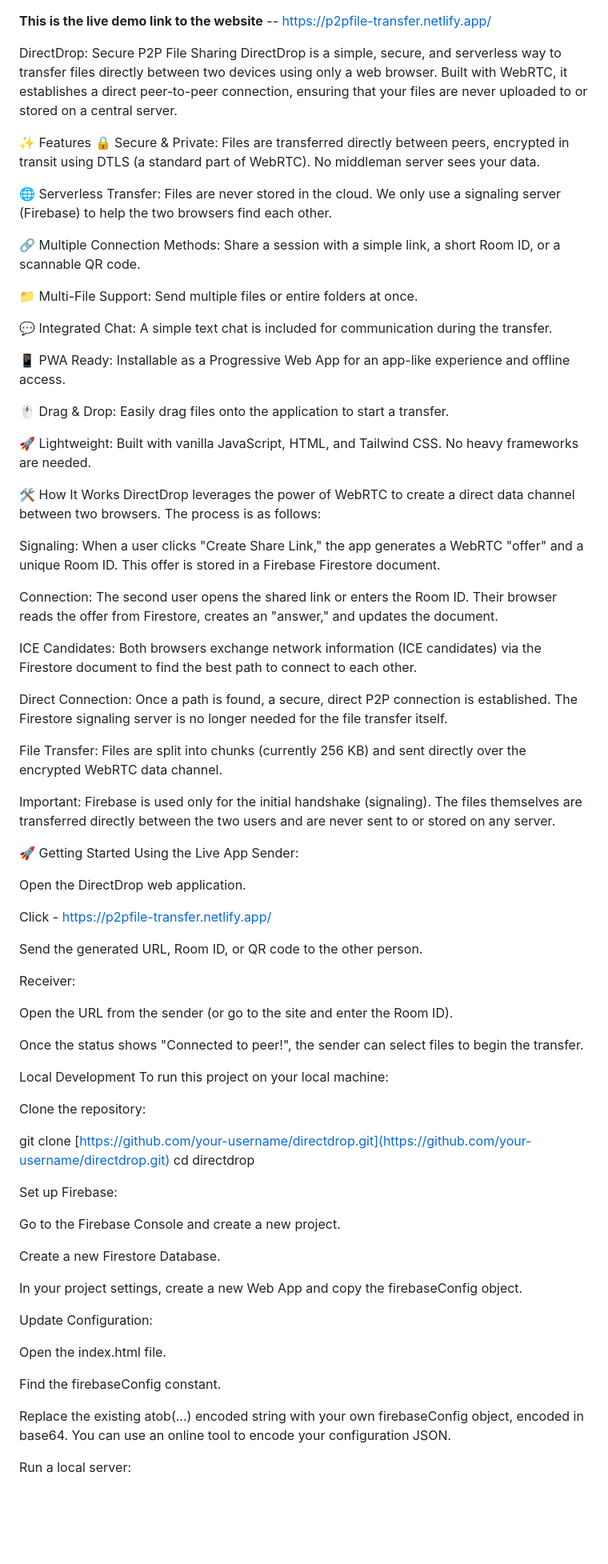
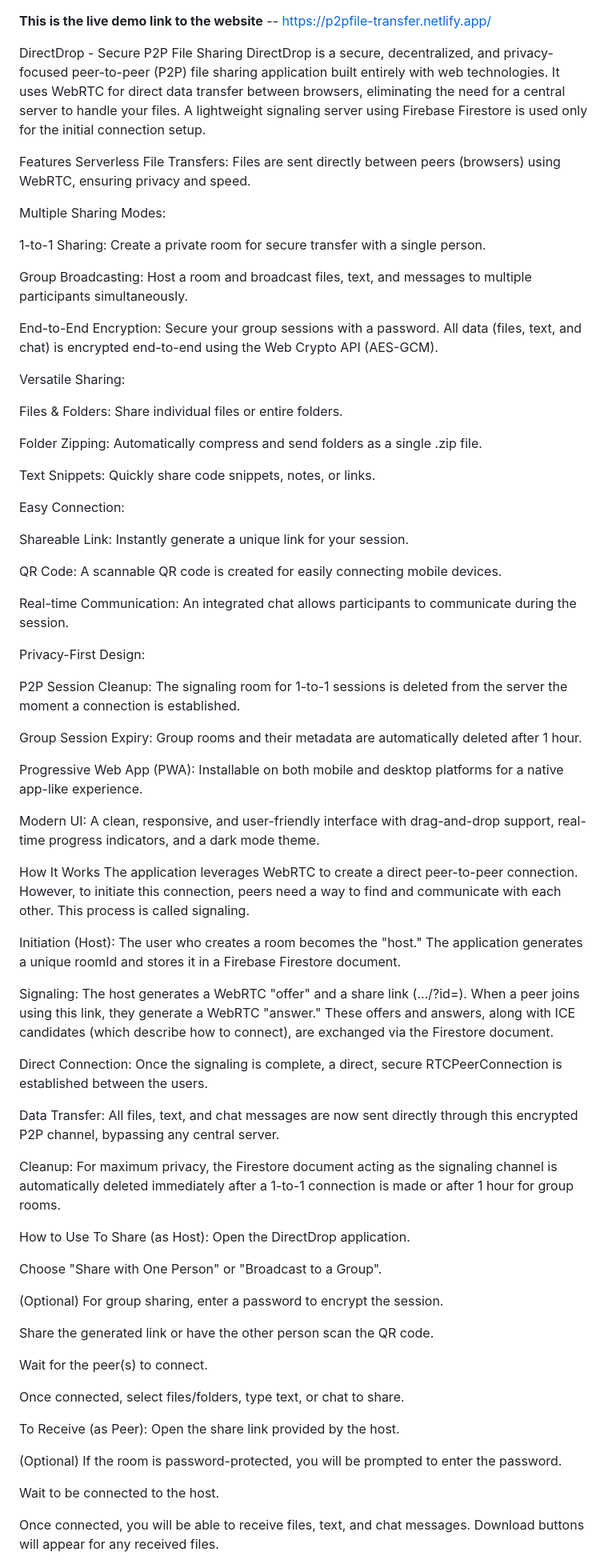
Before and after one commit to AggimallaAbhishek/Peer-to-Peer-File-Transfer, a Markdown page: README.md, the part around the change printed below. Shown: that part at 80% size. Drawn GitHub-style; blank space fills up the shorter version.

```diff
--- a/README.md
+++ b/README.md
@@ -1,80 +1,79 @@
 **This is the live demo link to the website** -- https://p2pfile-transfer.netlify.app/
 
 
-DirectDrop: Secure P2P File Sharing
-DirectDrop is a simple, secure, and serverless way to transfer files directly between two devices using only a web browser. Built with WebRTC, it establishes a direct peer-to-peer connection, ensuring that your files are never uploaded to or stored on a central server.
+DirectDrop - Secure P2P File Sharing
+DirectDrop is a secure, decentralized, and privacy-focused peer-to-peer (P2P) file sharing application built entirely with web technologies. It uses WebRTC for direct data transfer between browsers, eliminating the need for a central server to handle your files. A lightweight signaling server using Firebase Firestore is used only for the initial connection setup.
 
-✨ Features
-🔒 Secure & Private: Files are transferred directly between peers, encrypted in transit using DTLS (a standard part of WebRTC). No middleman server sees your data.
+Features
+Serverless File Transfers: Files are sent directly between peers (browsers) using WebRTC, ensuring privacy and speed.
 
-🌐 Serverless Transfer: Files are never stored in the cloud. We only use a signaling server (Firebase) to help the two browsers find each other.
+Multiple Sharing Modes:
 
-🔗 Multiple Connection Methods: Share a session with a simple link, a short Room ID, or a scannable QR code.
+1-to-1 Sharing: Create a private room for secure transfer with a single person.
 
-📁 Multi-File Support: Send multiple files or entire folders at once.
+Group Broadcasting: Host a room and broadcast files, text, and messages to multiple participants simultaneously.
 
-💬 Integrated Chat: A simple text chat is included for communication during the transfer.
+End-to-End Encryption: Secure your group sessions with a password. All data (files, text, and chat) is encrypted end-to-end using the Web Crypto API (AES-GCM).
 
-📱 PWA Ready: Installable as a Progressive Web App for an app-like experience and offline access.
+Versatile Sharing:
 
-🖱️ Drag & Drop: Easily drag files onto the application to start a transfer.
+Files & Folders: Share individual files or entire folders.
 
-🚀 Lightweight: Built with vanilla JavaScript, HTML, and Tailwind CSS. No heavy frameworks are needed.
+Folder Zipping: Automatically compress and send folders as a single .zip file.
 
-🛠️ How It Works
-DirectDrop leverages the power of WebRTC to create a direct data channel between two browsers. The process is as follows:
+Text Snippets: Quickly share code snippets, notes, or links.
 
-Signaling: When a user clicks "Create Share Link," the app generates a WebRTC "offer" and a unique Room ID. This offer is stored in a Firebase Firestore document.
+Easy Connection:
 
-Connection: The second user opens the shared link or enters the Room ID. Their browser reads the offer from Firestore, creates an "answer," and updates the document.
+Shareable Link: Instantly generate a unique link for your session.
 
-ICE Candidates: Both browsers exchange network information (ICE candidates) via the Firestore document to find the best path to connect to each other.
+QR Code: A scannable QR code is created for easily connecting mobile devices.
 
-Direct Connection: Once a path is found, a secure, direct P2P connection is established. The Firestore signaling server is no longer needed for the file transfer itself.
+Real-time Communication: An integrated chat allows participants to communicate during the session.
 
-File Transfer: Files are split into chunks (currently 256 KB) and sent directly over the encrypted WebRTC data channel.
+Privacy-First Design:
 
-Important: Firebase is used only for the initial handshake (signaling). The files themselves are transferred directly between the two users and are never sent to or stored on any server.
+P2P Session Cleanup: The signaling room for 1-to-1 sessions is deleted from the server the moment a connection is established.
 
-🚀 Getting Started
-Using the Live App
-Sender:
+Group Session Expiry: Group rooms and their metadata are automatically deleted after 1 hour.
 
-Open the DirectDrop web application.
+Progressive Web App (PWA): Installable on both mobile and desktop platforms for a native app-like experience.
 
-Click - https://p2pfile-transfer.netlify.app/
+Modern UI: A clean, responsive, and user-friendly interface with drag-and-drop support, real-time progress indicators, and a dark mode theme.
 
-Send the generated URL, Room ID, or QR code to the other person.
+How It Works
+The application leverages WebRTC to create a direct peer-to-peer connection. However, to initiate this connection, peers need a way to find and communicate with each other. This process is called signaling.
 
-Receiver:
+Initiation (Host): The user who creates a room becomes the "host." The application generates a unique roomId and stores it in a Firebase Firestore document.
 
-Open the URL from the sender (or go to the site and enter the Room ID).
+Signaling: The host generates a WebRTC "offer" and a share link (.../?id=<roomId>). When a peer joins using this link, they generate a WebRTC "answer." These offers and answers, along with ICE candidates (which describe how to connect), are exchanged via the Firestore document.
 
-Once the status shows "Connected to peer!", the sender can select files to begin the transfer.
+Direct Connection: Once the signaling is complete, a direct, secure RTCPeerConnection is established between the users.
 
-Local Development
-To run this project on your local machine:
+Data Transfer: All files, text, and chat messages are now sent directly through this encrypted P2P channel, bypassing any central server.
 
-Clone the repository:
+Cleanup: For maximum privacy, the Firestore document acting as the signaling channel is automatically deleted immediately after a 1-to-1 connection is made or after 1 hour for group rooms.
 
-git clone [https://github.com/your-username/directdrop.git](https://github.com/your-username/directdrop.git)
-cd directdrop
+How to Use
+To Share (as Host):
+Open the DirectDrop application.
 
-Set up Firebase:
+Choose "Share with One Person" or "Broadcast to a Group".
 
-Go to the Firebase Console and create a new project.
+(Optional) For group sharing, enter a password to encrypt the session.
 
-Create a new Firestore Database.
+Share the generated link or have the other person scan the QR code.
 
-In your project settings, create a new Web App and copy the firebaseConfig object.
+Wait for the peer(s) to connect.
 
-Update Configuration:
+Once connected, select files/folders, type text, or chat to share.
 
-Open the index.html file.
+To Receive (as Peer):
+Open the share link provided by the host.
 
-Find the firebaseConfig constant.
+(Optional) If the room is password-protected, you will be prompted to enter the password.
 
-Replace the existing atob(...) encoded string with your own firebaseConfig object, encoded in base64. You can use an online tool to encode your configuration JSON.
+Wait to be connected to the host.
 
-Run a local server:
+Once connected, you will be able to receive files, text, and chat messages. Download buttons will appear for any received files.
 
```
Also changed, not shown: other parts of README.md (+8 -13 lines).
